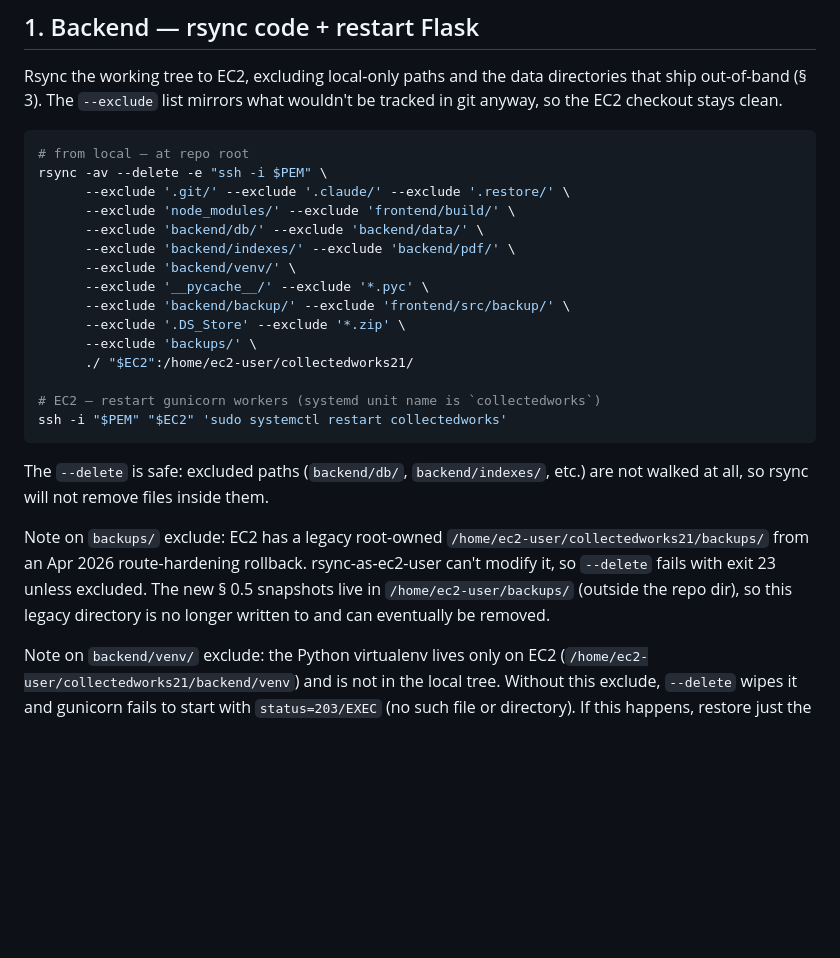
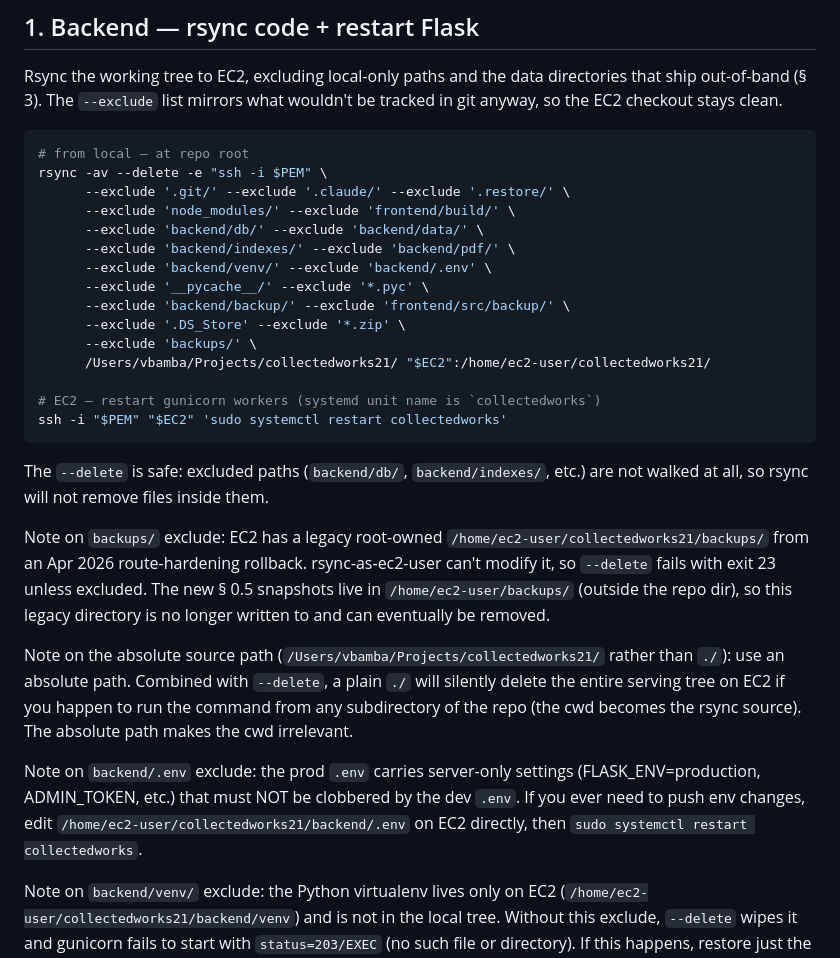
Before and after one commit to vbamba/collectedworks21, a Markdown page: docs/DEPLOY.md, the part around the change. GitHub-like rendering; blank space fills up the shorter version.

Commit message:
DEPLOY: rsync from absolute path, exclude backend/.env
Today's deploy wiped most of /home/ec2-user/collectedworks21/backend/
(app/, scripts/, wsgi.py, .env) because the rsync ran from a
subdirectory of the repo (a prior `cd frontend` for the build had
shifted cwd). With `./` as the source and `--delete` set, rsync used
that subdirectory as the source — so any path on EC2 not present in
the subdirectory was scheduled for deletion. Switching to an absolute
source path makes the deploy resilient to whatever cwd you happen to
be in.

Excluding backend/.env protects the prod env file: ADMIN_TOKEN and
the production FLASK_ENV/PORT live there, and overwriting them with
the dev .env breaks the admin endpoint and worse.

Co-Authored-By: Claude Opus 4.7 <noreply@anthropic.com>

```diff
--- a/docs/DEPLOY.md
+++ b/docs/DEPLOY.md
@@ -119,12 +119,12 @@ rsync -av --delete -e "ssh -i $PEM" \
       --exclude 'node_modules/' --exclude 'frontend/build/' \
       --exclude 'backend/db/' --exclude 'backend/data/' \
       --exclude 'backend/indexes/' --exclude 'backend/pdf/' \
-      --exclude 'backend/venv/' \
+      --exclude 'backend/venv/' --exclude 'backend/.env' \
       --exclude '__pycache__/' --exclude '*.pyc' \
       --exclude 'backend/backup/' --exclude 'frontend/src/backup/' \
       --exclude '.DS_Store' --exclude '*.zip' \
       --exclude 'backups/' \
-      ./ "$EC2":/home/ec2-user/collectedworks21/
+      /Users/vbamba/Projects/collectedworks21/ "$EC2":/home/ec2-user/collectedworks21/
 
 # EC2 — restart gunicorn workers (systemd unit name is `collectedworks`)
 ssh -i "$PEM" "$EC2" 'sudo systemctl restart collectedworks'
@@ -139,6 +139,18 @@ rollback. rsync-as-ec2-user can't modify it, so `--delete` fails with
 exit 23 unless excluded. The new § 0.5 snapshots live in
 `/home/ec2-user/backups/` (outside the repo dir), so this legacy
 directory is no longer written to and can eventually be removed.
+
+Note on the absolute source path (`/Users/vbamba/Projects/collectedworks21/`
+rather than `./`): use an absolute path. Combined with `--delete`, a
+plain `./` will silently delete the entire serving tree on EC2 if you
+happen to run the command from any subdirectory of the repo (the cwd
+becomes the rsync source). The absolute path makes the cwd irrelevant.
+
+Note on `backend/.env` exclude: the prod `.env` carries server-only
+settings (FLASK_ENV=production, ADMIN_TOKEN, etc.) that must NOT be
+clobbered by the dev `.env`. If you ever need to push env changes,
+edit `/home/ec2-user/collectedworks21/backend/.env` on EC2 directly,
+then `sudo systemctl restart collectedworks`.
 
 Note on `backend/venv/` exclude: the Python virtualenv lives only on EC2
 (`/home/ec2-user/collectedworks21/backend/venv`) and is not in the local
```
